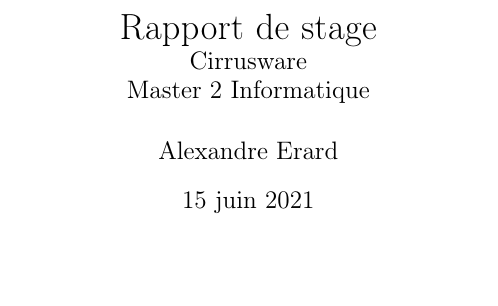
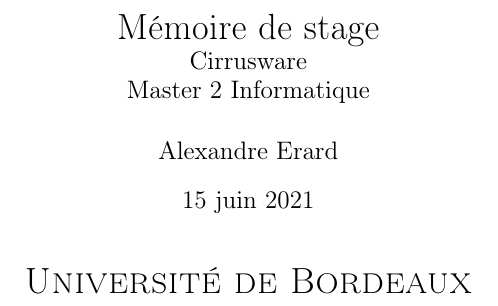
Before and after one commit to Meplos/rapport_stage_m2, a LaTeX document (rapport.tex): part of page 1 of 5, cut so that both start at the same text. Compiled offline with pdfLaTeX.

Commit message:
rapport: title

```diff
--- a/rapport.tex
+++ b/rapport.tex
@@ -9,7 +9,7 @@
 
 
 \title{
-    Rapport de stage\\
+    Mémoire de stage\\
     \large Cirrusware \\
     \large Master 2 Informatique
     }
@@ -19,6 +19,10 @@
 
 \begin{document}
 \maketitle
+\begin{center}
+    \textsc{\LARGE Université de Bordeaux}
+\end{center}
+
 \newpage
 
 
```
